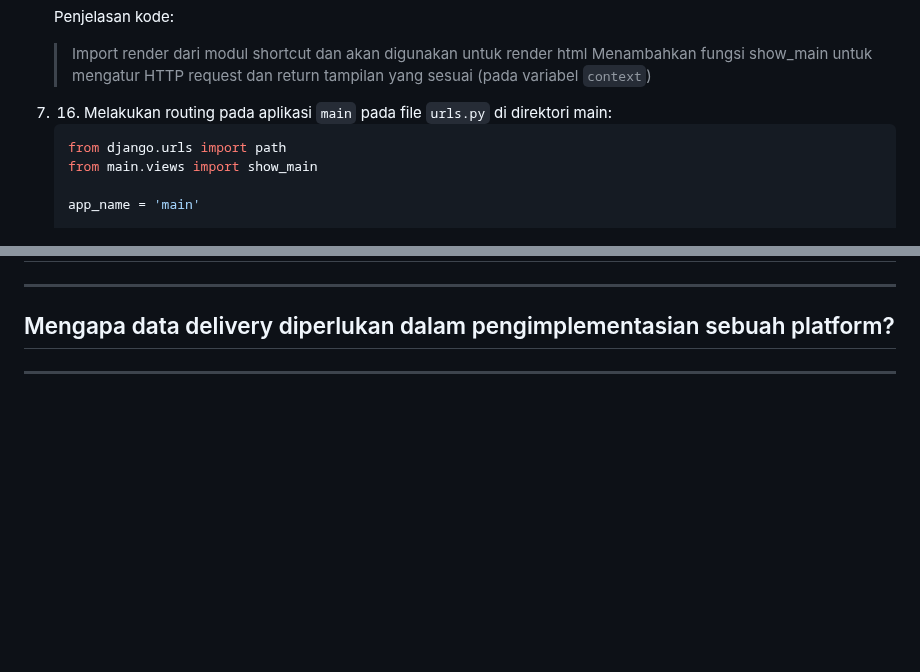
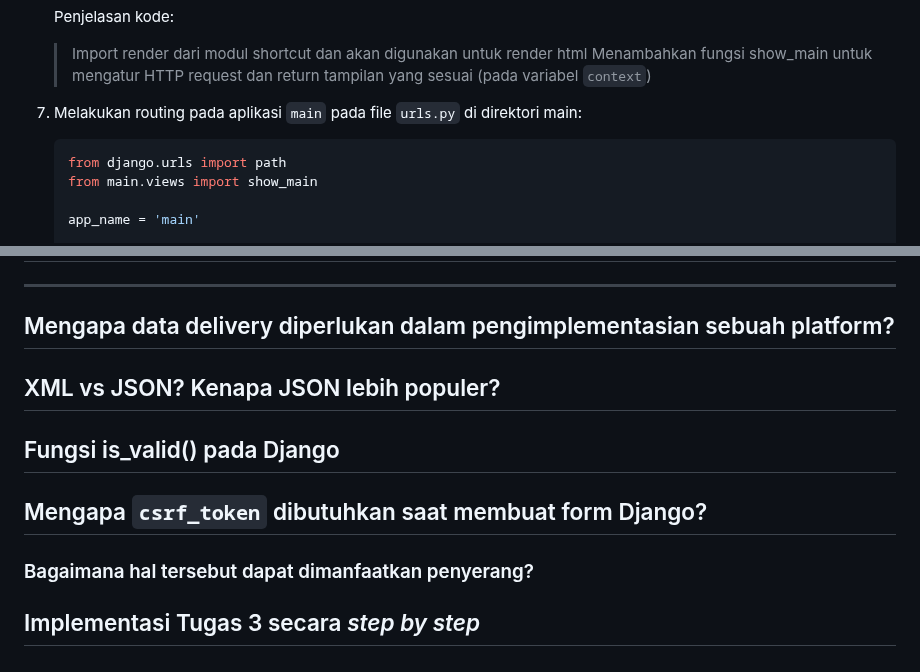
Before and after one commit to rexyadrian/ball-ballan, a Markdown page: README.md, 2 parts joined by grey strips. Rendered like a GitHub page; blank space fills up the shorter version.

````diff
--- a/README.md
+++ b/README.md
@@ -188,7 +188,7 @@ Proyek Django sederhana yang dikembangkan oleh Rexy Adrian Fernando 2406495666 s
     > Import render dari modul shortcut dan akan digunakan untuk render html
     > Menambahkan fungsi show_main untuk mengatur HTTP request dan return tampilan yang sesuai (pada variabel ```context```)
 
-7. 16. Melakukan routing pada aplikasi ```main``` pada file ```urls.py``` di direktori main:
+7. Melakukan routing pada aplikasi ```main``` pada file ```urls.py``` di direktori main:
     ```python
     from django.urls import path
     from main.views import show_main
@@ -293,4 +293,12 @@ Menurut saya, asdos pada tutorial 1 sudah cukup membantu.
 
 ## Mengapa data delivery diperlukan dalam pengimplementasian sebuah platform?
 
----
+## XML vs JSON? Kenapa JSON lebih populer?
+
+## Fungsi is_valid() pada Django
+
+## Mengapa ```csrf_token``` dibutuhkan saat membuat form Django?
+
+### Bagaimana hal tersebut dapat dimanfaatkan penyerang?
+
+## Implementasi Tugas 3 secara _step by step_
````
